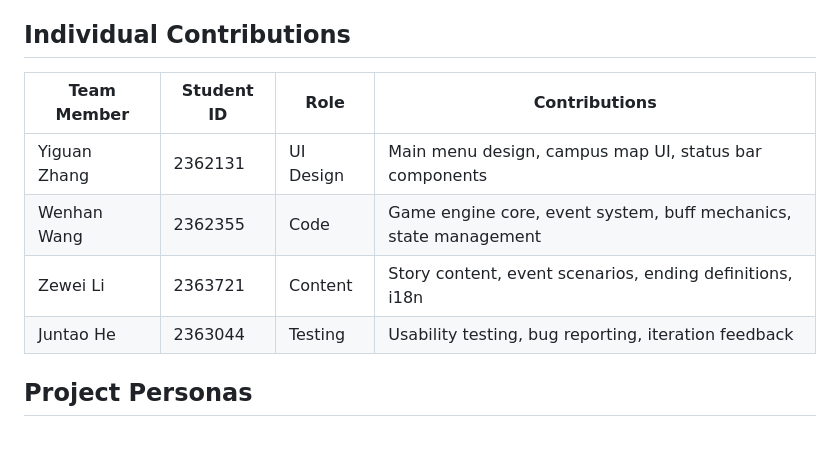
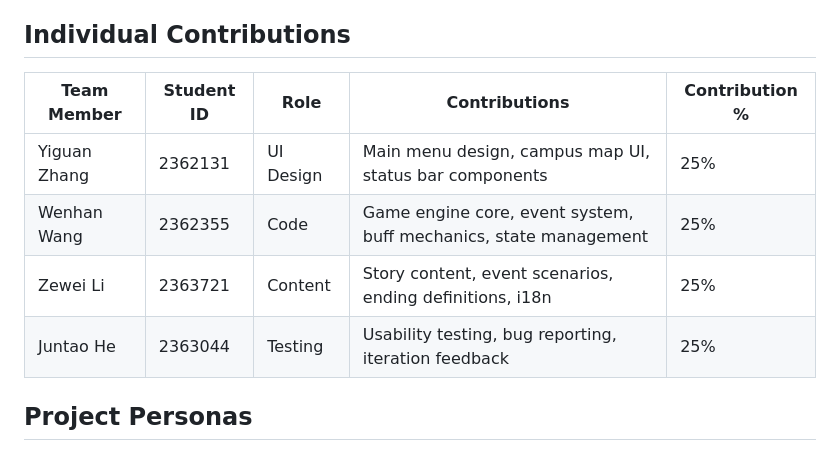
Before and after one commit to cheese-block/XJTLU-CPT208-GroupB2-1, a Markdown page: README.md, the part around the change. GitHub-like rendering.

Commit message:
docs: update README to include contribution percentages for team members

```diff
--- a/README.md
+++ b/README.md
@@ -24,12 +24,12 @@ GitHub repository: https://github.com/cheese-block/XJTLU-CPT208-GroupB2-1/
 
 ## Individual Contributions
 
-| Team Member | Student ID | Role | Contributions |
-| --- | --- | --- | --- |
-| Yiguan Zhang | 2362131 | UI Design | Main menu design, campus map UI, status bar components |
-| Wenhan Wang | 2362355 | Code | Game engine core, event system, buff mechanics, state management |
-| Zewei Li | 2363721 | Content | Story content, event scenarios, ending definitions, i18n |
-| Juntao He | 2363044 | Testing | Usability testing, bug reporting, iteration feedback |
+| Team Member | Student ID | Role | Contributions | Contribution % |
+| --- | --- | --- | --- | --- |
+| Yiguan Zhang | 2362131 | UI Design | Main menu design, campus map UI, status bar components | 25% |
+| Wenhan Wang | 2362355 | Code | Game engine core, event system, buff mechanics, state management | 25% |
+| Zewei Li | 2363721 | Content | Story content, event scenarios, ending definitions, i18n | 25% |
+| Juntao He | 2363044 | Testing | Usability testing, bug reporting, iteration feedback | 25% |
 
 ## Project Personas
 
```
